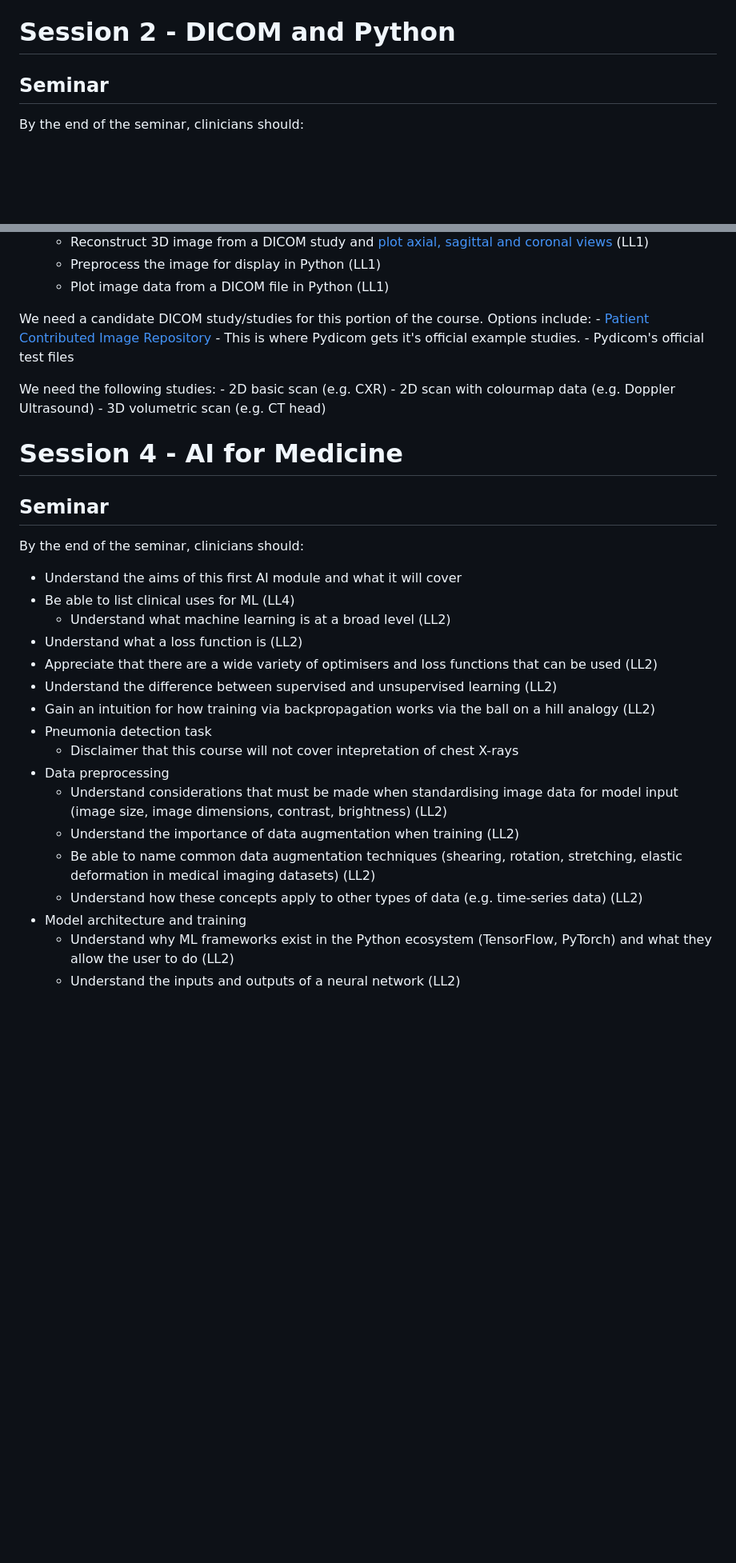
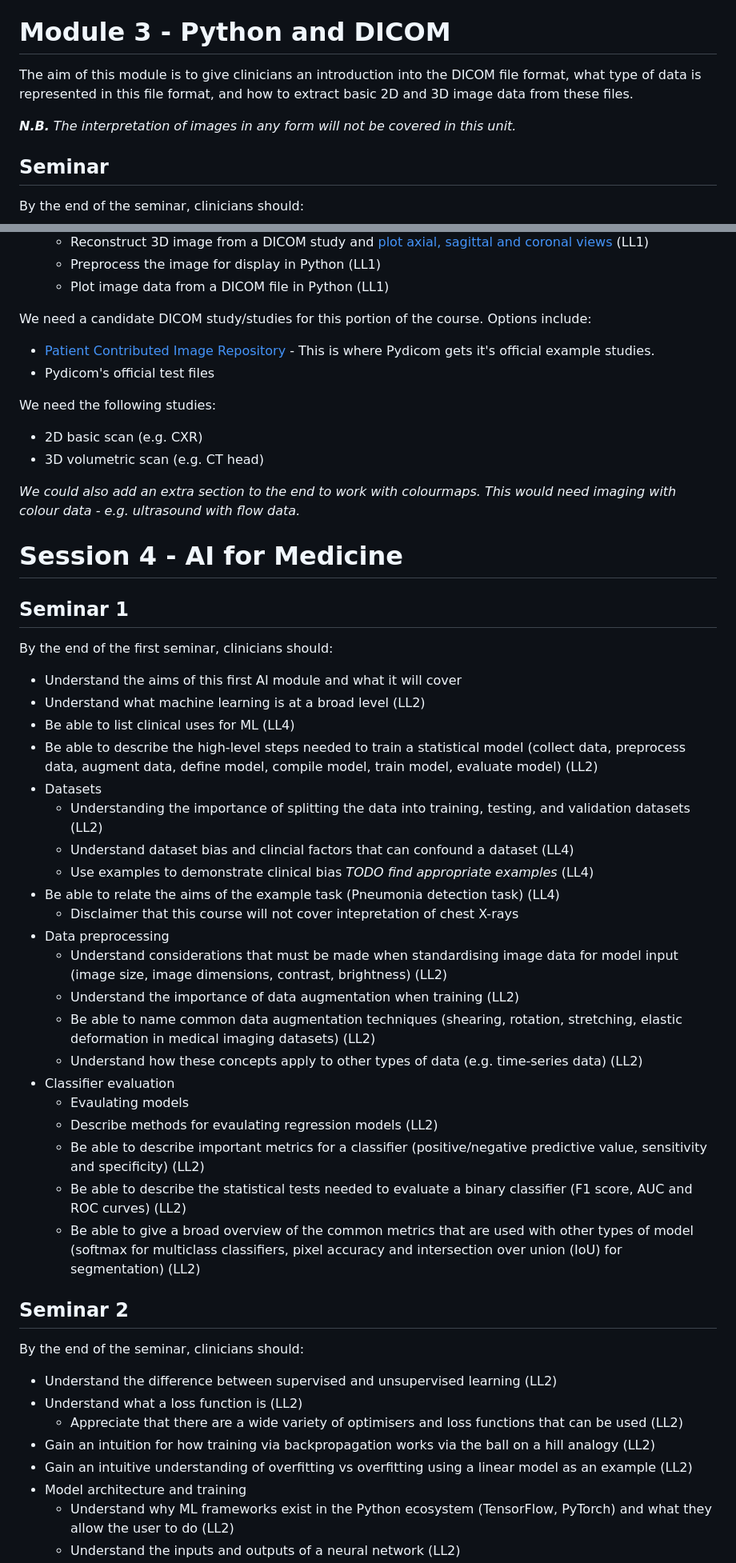
Before and after one commit to letsdodigital/coding-hands-on, a Markdown page: dair/curriculum_imaging.md, 2 parts joined by grey strips. Shown: that part at 80% size. Drawn GitHub-style; blank space fills up the shorter version.

Commit message:
Redistributed AI seminar and workshop content

```diff
--- a/dair/curriculum_imaging.md
+++ b/dair/curriculum_imaging.md
@@ -109,7 +109,11 @@ By the end of the workshop, clinicians should be able to:
     -   Sharpen an image with PIL and a custom convolution kernel (LL1)
     -   Combine all of these into a function which takes an argument to specify a type of operation to perform (LL1)
 
-# Session 2 - DICOM and Python
+# Module 3 - Python and DICOM
+
+The aim of this module is to give clinicians an introduction into the DICOM file format, what type of data is represented in this file format, and how to extract basic 2D and 3D image data from these files.
+
+***N.B.** The interpretation of images in any form will not be covered in this unit.*
 
 ## Seminar
 
@@ -153,30 +157,53 @@ By the end of the workshop, clinicians should be:
     -   Preprocess the image for display in Python (LL1)
     -   Plot image data from a DICOM file in Python (LL1)
 
-We need a candidate DICOM study/studies for this portion of the course. Options include: - [Patient Contributed Image Repository](https://www.pcir.org/) - This is where Pydicom gets it's official example studies. - Pydicom's official test files
+We need a candidate DICOM study/studies for this portion of the course. Options include:
+- [Patient Contributed Image Repository](https://www.pcir.org/) - This is where Pydicom gets it's official example studies.
+- Pydicom's official test files
 
-We need the following studies: - 2D basic scan (e.g. CXR) - 2D scan with colourmap data (e.g. Doppler Ultrasound) - 3D volumetric scan (e.g. CT head)
+We need the following studies:
+- 2D basic scan (e.g. CXR)
+- 3D volumetric scan (e.g. CT head)
+
+*We could also add an extra section to the end to work with colourmaps. This would need imaging with colour data - e.g. ultrasound with flow data.*
 
 # Session 4 - AI for Medicine
 
-## Seminar
+## Seminar 1
 
-By the end of the seminar, clinicians should:
+By the end of the first seminar, clinicians should:
 
 -   Understand the aims of this first AI module and what it will cover
+-   Understand what machine learning is at a broad level (LL2)
 -   Be able to list clinical uses for ML (LL4)
-    -   Understand what machine learning is at a broad level (LL2)
--   Understand what a loss function is (LL2)
--   Appreciate that there are a wide variety of optimisers and loss functions that can be used (LL2)
--   Understand the difference between supervised and unsupervised learning (LL2)
--   Gain an intuition for how training via backpropagation works via the ball on a hill analogy (LL2)
--   Pneumonia detection task
+-   Be able to describe the high-level steps needed to train a statistical model (collect data, preprocess data, augment data, define model, compile model, train model, evaluate model) (LL2)
+-   Datasets
+    -   Understanding the importance of splitting the data into training, testing, and validation datasets (LL2)
+    -   Understand dataset bias and clincial factors that can confound a dataset (LL4)
+    -   Use examples to demonstrate clinical bias *TODO find appropriate examples* (LL4)
+-   Be able to relate the aims of the example task (Pneumonia detection task) (LL4)
     -   Disclaimer that this course will not cover intepretation of chest X-rays
 -   Data preprocessing
     -   Understand considerations that must be made when standardising image data for model input (image size, image dimensions, contrast, brightness) (LL2)
     -   Understand the importance of data augmentation when training (LL2)
     -   Be able to name common data augmentation techniques (shearing, rotation, stretching, elastic deformation in medical imaging datasets) (LL2)
     -   Understand how these concepts apply to other types of data (e.g. time-series data) (LL2)
+-   Classifier evaluation
+    -   Evaulating models
+    -   Describe methods for evaulating regression models (LL2)
+    -   Be able to describe important metrics for a classifier (positive/negative predictive value, sensitivity and specificity) (LL2)
+    -   Be able to describe the statistical tests needed to evaluate a binary classifier (F1 score, AUC and ROC curves) (LL2)
+    -   Be able to give a broad overview of the common metrics that are used with other types of model (softmax for multiclass classifiers, pixel accuracy and intersection over union (IoU) for segmentation) (LL2)
+
+## Seminar 2
+
+By the end of the seminar, clinicians should:
+
+-   Understand the difference between supervised and unsupervised learning (LL2)
+-   Understand what a loss function is (LL2)
+    -   Appreciate that there are a wide variety of optimisers and loss functions that can be used (LL2)
+-   Gain an intuition for how training via backpropagation works via the ball on a hill analogy (LL2)
+- Gain an intuitive understanding of overfitting vs overfitting using a linear model as an example (LL2)
 -   Model architecture and training
     -   Understand why ML frameworks exist in the Python ecosystem (TensorFlow, PyTorch) and what they allow the user to do (LL2)
     -   Understand the inputs and outputs of a neural network (LL2)
```
Also changed, not shown: other parts of dair/curriculum_imaging.md (+21 -7 lines).
